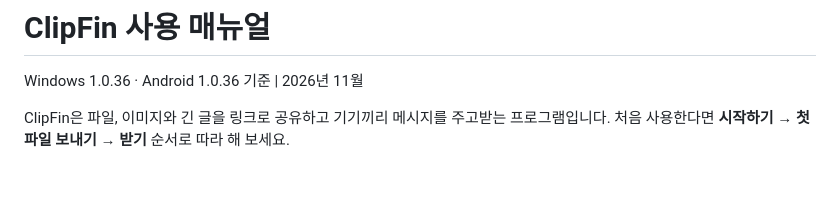
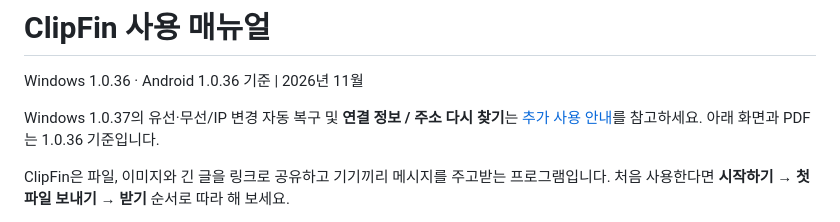
Before and after one commit to Rubiya82/ClipFin-release, a Markdown page: manual.md, the part around the change. GitHub-like rendering; blank space fills up the shorter version.

```diff
--- a/manual.md
+++ b/manual.md
@@ -1,6 +1,9 @@
 # ClipFin 사용 매뉴얼
 
 Windows 1.0.36 · Android 1.0.36 기준 | 2026년 11월
+
+Windows 1.0.37의 유선·무선/IP 변경 자동 복구 및 **연결 정보 / 주소 다시 찾기**는 [추가 사용 안내](network-recovery.html)를 참고하세요. 아래 화면과 PDF는 1.0.36 기준입니다.
+
 
 ClipFin은 파일, 이미지와 긴 글을 링크로 공유하고 기기끼리 메시지를 주고받는 프로그램입니다. 처음 사용한다면 **시작하기 → 첫 파일 보내기 → 받기** 순서로 따라 해 보세요.
 
```
Also changed, not shown: README.md (+1 -1 lines), network-recovery.md (added, +39 -0 lines), manual-assets/network-connection-ko.png (added), 4 other files.
